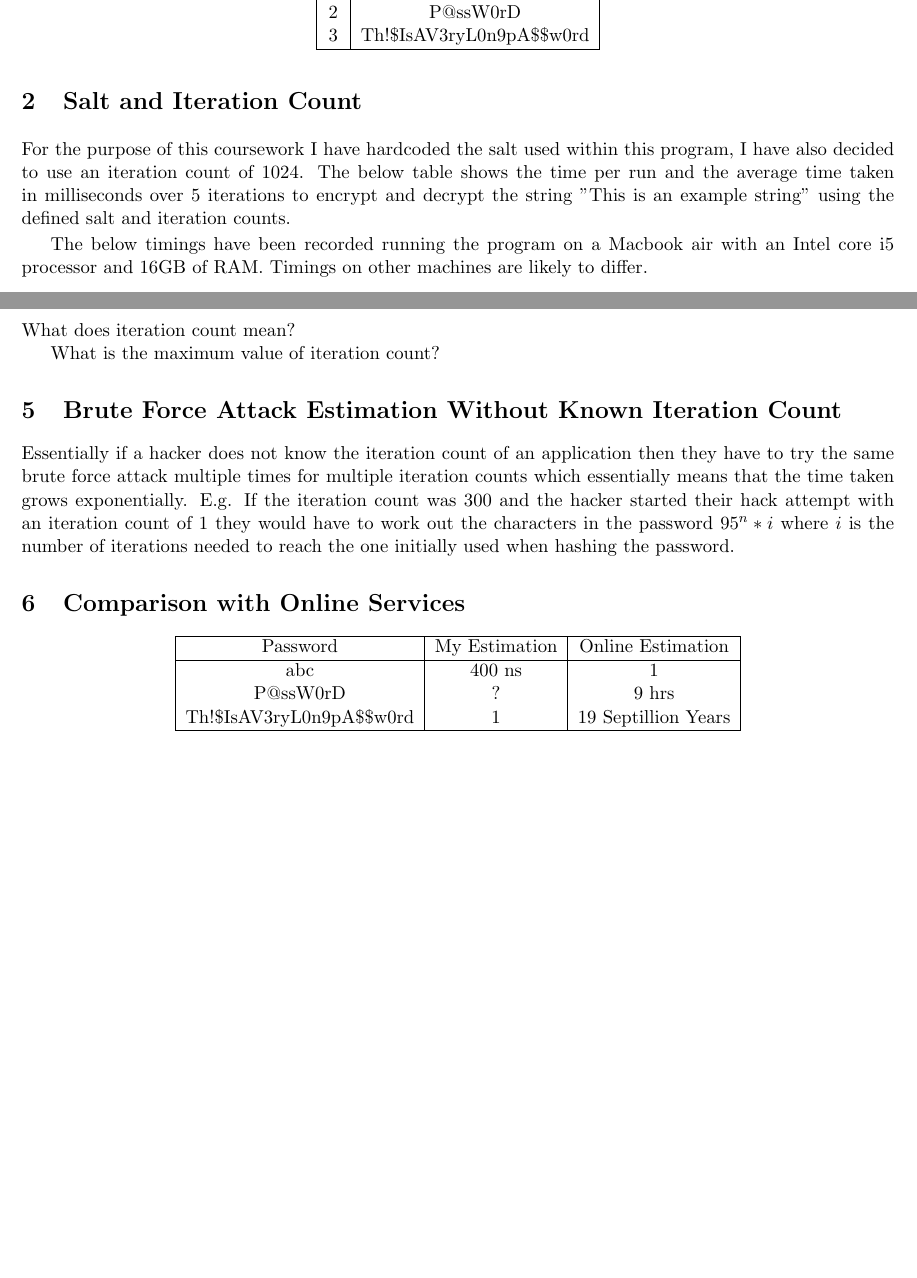
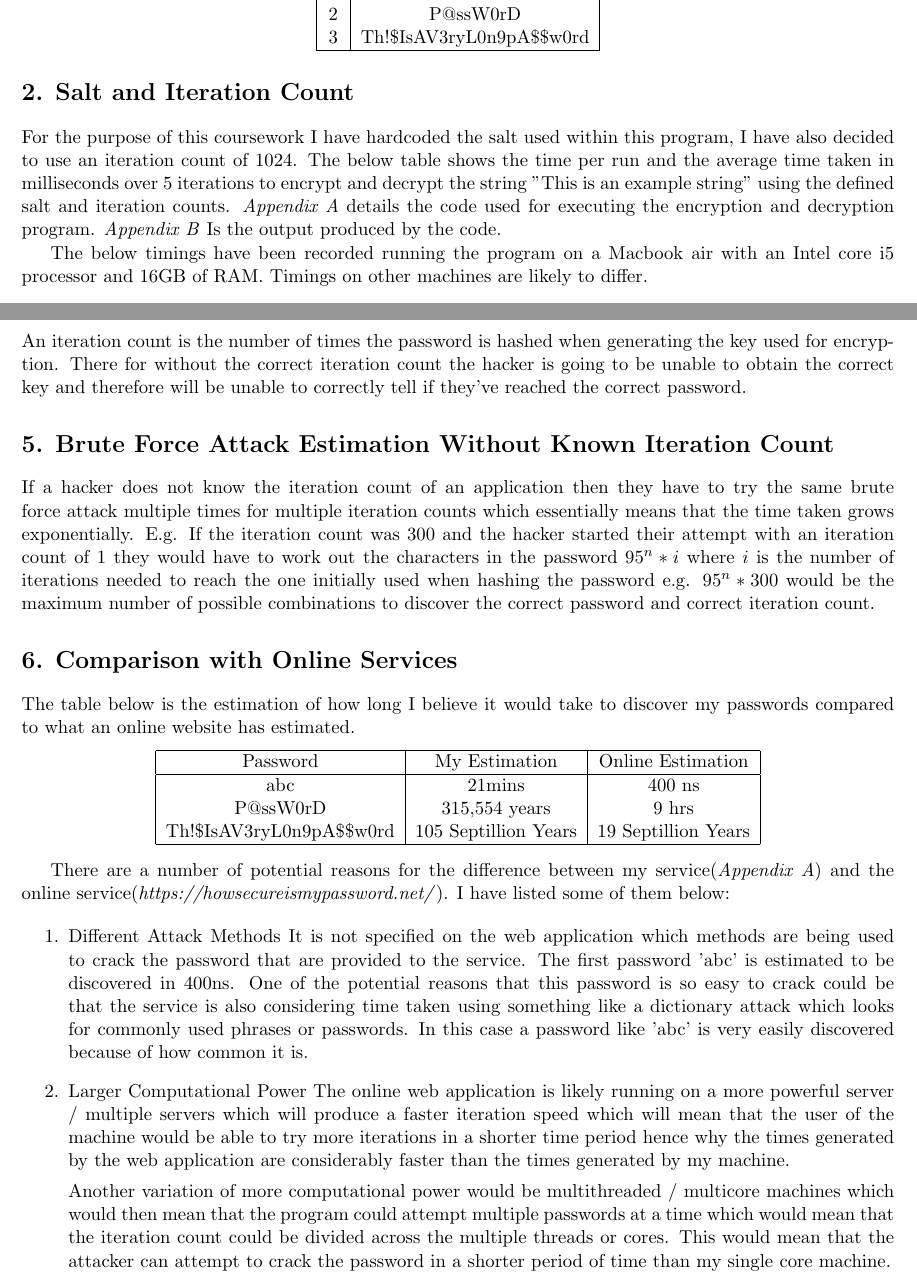
Before and after one commit to luketowell/COMP522-Assignment1, a LaTeX document (Report/report.tex): two parts of pages 1 and 4 of 7, joined at a grey line, cut so that both start at the same text, the shorter picture padded with empty space. Compiled offline with pdfLaTeX.

Commit message:
finalised all questions
- Answered all questions
- finalised the formatting of the application and included the code repository.

```diff
--- a/Report/report.tex
+++ b/Report/report.tex
@@ -150,32 +155,52 @@ The calculation for estimating time taken to discover a password is therefore th
 	\caption{Table of time taken to discover characters assuming 1 iteration takes 1 millisecond.}
 \end{figure}
 
-\section{How Does Iteration Count Affect Brute Force Timing?}
-What does iteration count mean?
+\section*{4. How Does Iteration Count Affect Brute Force Timing?}
+An iteration count is the number of times the password is hashed when generating the key used for encryption.
+ There for without the correct iteration count the hacker is going to be unable to obtain the correct key and
+  therefore will be unable to correctly tell if they've reached the correct password.
 
-What is the maximum value of iteration count?
+\section*{5. Brute Force Attack Estimation Without Known Iteration Count}
+If a hacker does not know the iteration count of an application then they have to try the same brute
+force attack multiple times for multiple iteration counts which essentially means that the time taken grows exponentially.
+E.g. If the iteration count was 300 and the hacker started their attempt with an iteration count of 1 they would have
+to work out the characters in the password $95^n*i$ where $i$ is the number of iterations needed to reach the one initially
+used when hashing the password e.g. $95^n*300$ would be the maximum number of possible combinations to discover the correct password and correct iteration count.
 
-\section{Brute Force Attack Estimation Without Known Iteration Count}
-Essentially if a hacker does not know the iteration count of an application then they have to try the same brute
-force attack multiple times for multiple iteration counts which essentially means that the time taken grows exponentially.
-E.g. If the iteration count was 300 and the hacker started their hack attempt with an iteration count of 1 they would have
-to work out the characters in the password $95^n*i$ where $i$ is the number of iterations needed to reach the one initially
-used when hashing the password.
-
-
-
-\section{Comparison with Online Services}
+\section*{6. Comparison with Online Services}
+The table below is the estimation of how long I believe it would take to discover my passwords compared to what an online website has estimated.
 \begin{center}
 	\begin{tabular}{ |c|c|c| }
 	 \hline
 	 Password & My Estimation & Online Estimation  \\
 	 \hline
-	 abc & 400 ns & 1 \\
-	 P@ssW0rD & ? & 9 hrs \\
-	 Th!\$IsAV3ryL0n9pA\$\$w0rd & 1 & 19 Septillion Years \\
+	 abc & 21mins & 400 ns \\
+	 P@ssW0rD & 315,554 years & 9 hrs \\
+	 Th!\$IsAV3ryL0n9pA\$\$w0rd & 105 Septillion Years & 19 Septillion Years \\
 	 \hline
 	\end{tabular}
 \end{center}
+
+There are a number of potential reasons for the difference between my service(\textit{Appendix A})
+ and the online service(\textit{https://howsecureismypassword.net/}). I have listed some of them below:
+
+\begin{enumerate}
+	\item Different Attack Methods
+	It is not specified on the web application which methods are being used to crack the password that are provided to the service.
+	The first password 'abc' is estimated to be discovered in 400ns. One of the potential reasons that this password is so easy to crack
+	 could be that the service is also considering time taken using something like a dictionary attack which looks for commonly used phrases or passwords.
+	 In this case a password like 'abc' is very easily discovered because of how common it is.
+
+
+	\item Larger Computational Power
+	The online web application is likely running on a more powerful server / multiple servers which will produce a faster iteration speed
+	 which will mean that the user of the machine would be able to try more iterations in a shorter time period hence why the times generated
+	  by the web application are considerably faster than the times generated by my machine.
+
+	Another variation of more computational power would be multithreaded / multicore machines which would then mean that the program
+	could attempt multiple passwords at a time which would mean that the iteration count could be divided across the multiple threads or cores.
+	 This would mean that the attacker can attempt to crack the password in a shorter period of time than my single core machine.
+\end{enumerate}
 
 \newpage
 \section*{Appendices}
```
Also changed, not shown: Report/report.pdf, Report/report.tex (17 more changed lines), 6 other files.
